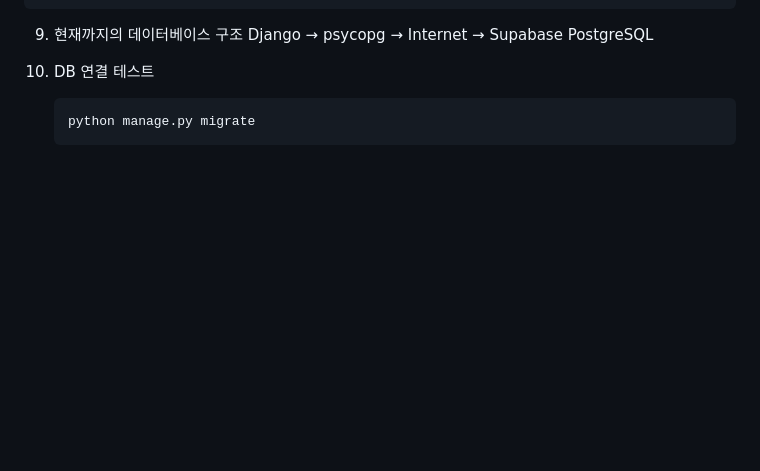
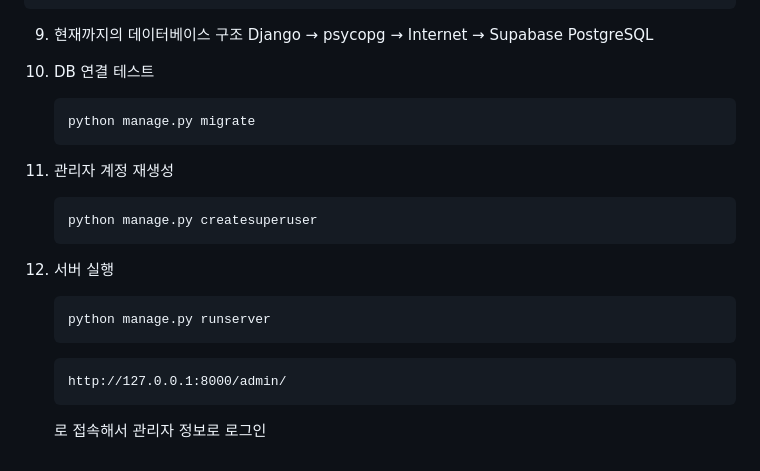
Before and after one commit to realbro-0618/Django_danggeun_market, a Markdown page: 수업내용 정리.md, the part around the change. Rendered like a GitHub page; blank space fills up the shorter version.

Commit message:
2주차 수업내용 중간저장

````diff
--- a/수업내용 정리.md
+++ b/수업내용 정리.md
@@ -469,3 +469,19 @@ Django → psycopg → Internet → Supabase PostgreSQL
     ```python
     python manage.py migrate
     ```
+
+
+11. 관리자 계정 재생성
+    ```
+    python manage.py createsuperuser
+    ```
+
+12. 서버 실행
+    ```
+    python manage.py runserver
+    ```
+
+    ```
+    http://127.0.0.1:8000/admin/
+    ```
+    로 접속해서 관리자 정보로 로그인
````
